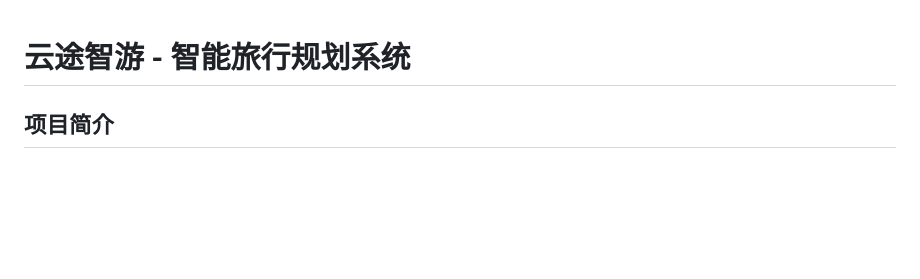
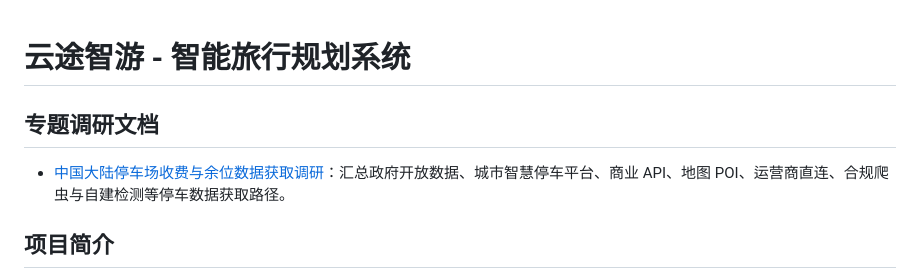
Before and after one commit to Astarte04/GuideAlgorithm, a Markdown page: docs/README.md, the part around the change. Rendered like a GitHub page; blank space fills up the shorter version.

Commit message:
docs: add parking data source research

```diff
--- a/docs/README.md
+++ b/docs/README.md
@@ -1,4 +1,9 @@
 # 云途智游 - 智能旅行规划系统
+
+
+## 专题调研文档
+
+- [中国大陆停车场收费与余位数据获取调研](./PARKING_DATA_RESEARCH.md)：汇总政府开放数据、城市智慧停车平台、商业 API、地图 POI、运营商直连、合规爬虫与自建检测等停车数据获取路径。
 
 ## 项目简介
 
```
Also changed, not shown: docs/PARKING_DATA_RESEARCH.md (added, +444 -0 lines).
